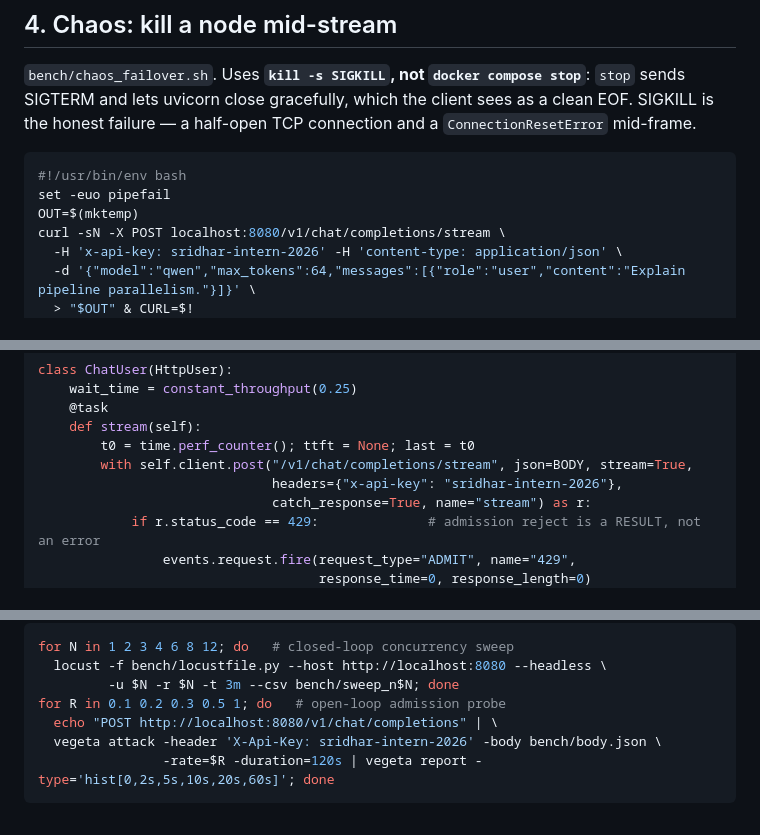
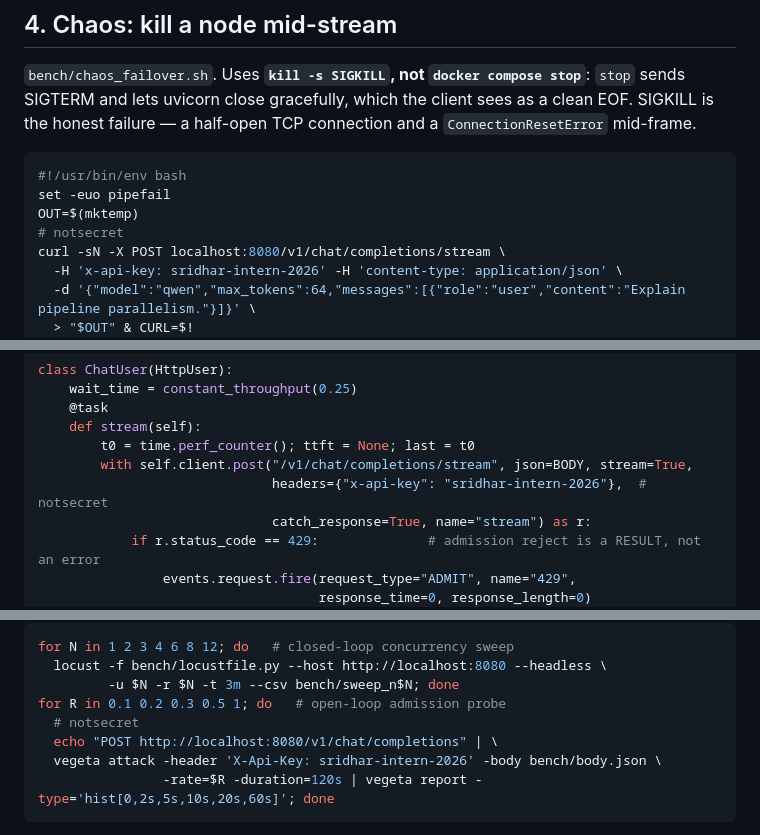
Before and after one commit to Sridhar1030/decentralizedllm-pitch, a Markdown page: knowledge-base/teams/T4-A5-observability-and-sre.md, 3 parts joined by grey strips. GitHub-like rendering.

Commit message:
Mark the demo gateway key as notsecret
All four occurrences are sample commands in the research notes, using the
default key from the compose file rather than a live credential.

Shell blocks get the marker on its own line above the command, because the
key sits on a backslash continuation and a comment there would break the
command. The Python sample takes a trailing comment.

Co-Authored-By: Claude Opus 5 <noreply@anthropic.com>

```diff
--- a/knowledge-base/teams/T4-A5-observability-and-sre.md
+++ b/knowledge-base/teams/T4-A5-observability-and-sre.md
@@ -216,6 +216,7 @@ connection and a `ConnectionResetError` mid-frame.
 #!/usr/bin/env bash
 set -euo pipefail
 OUT=$(mktemp)
+# notsecret
 curl -sN -X POST localhost:8080/v1/chat/completions/stream \
   -H 'x-api-key: sridhar-intern-2026' -H 'content-type: application/json' \
   -d '{"model":"qwen","max_tokens":64,"messages":[{"role":"user","content":"Explain pipeline parallelism."}]}' \
@@ -283,7 +284,7 @@ class ChatUser(HttpUser):
     def stream(self):
         t0 = time.perf_counter(); ttft = None; last = t0
         with self.client.post("/v1/chat/completions/stream", json=BODY, stream=True,
-                              headers={"x-api-key": "sridhar-intern-2026"},
+                              headers={"x-api-key": "sridhar-intern-2026"},  # notsecret
                               catch_response=True, name="stream") as r:
             if r.status_code == 429:              # admission reject is a RESULT, not an error
                 events.request.fire(request_type="ADMIT", name="429",
@@ -306,6 +307,7 @@ for N in 1 2 3 4 6 8 12; do   # closed-loop concurrency sweep
   locust -f bench/locustfile.py --host http://localhost:8080 --headless \
          -u $N -r $N -t 3m --csv bench/sweep_n$N; done
 for R in 0.1 0.2 0.3 0.5 1; do   # open-loop admission probe
+  # notsecret
   echo "POST http://localhost:8080/v1/chat/completions" | \
   vegeta attack -header 'X-Api-Key: sridhar-intern-2026' -body bench/body.json \
                 -rate=$R -duration=120s | vegeta report -type='hist[0,2s,5s,10s,20s,60s]'; done
```
Also changed, not shown: knowledge-base/teams/T1-A5-topology-discovery-failover.md (+1 -1 lines).
